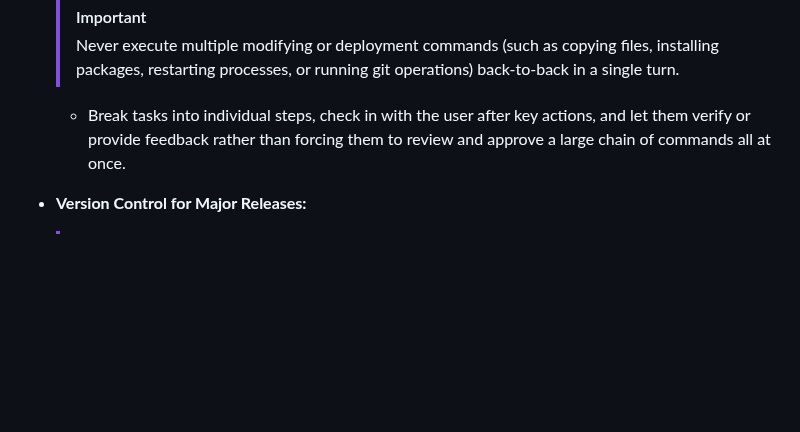
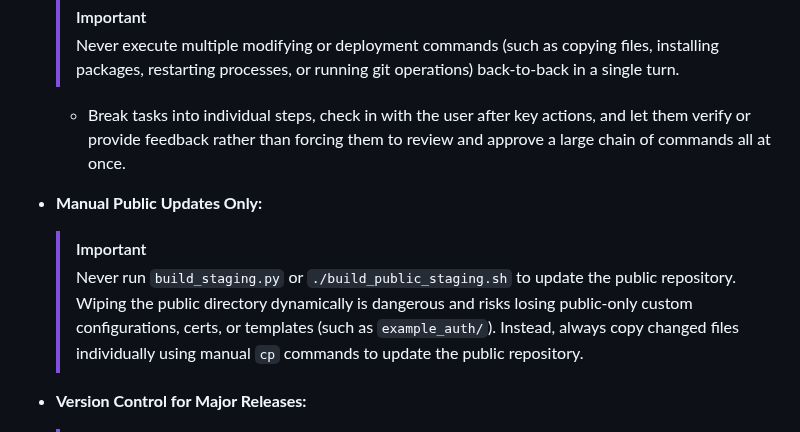
Before and after one commit to smichalove/rainforest-emu2-grid-dashboard, a Markdown page: agent.md, the part around the change. Rendered like a GitHub page; blank space fills up the shorter version.

Commit message:
Update agent rules to enforce manual cp updates for public repository

```diff
--- a/agent.md
+++ b/agent.md
@@ -101,6 +101,10 @@ All Python code must strictly follow the Google Python Style Guide and readabili
   > [!IMPORTANT]
   > Never execute multiple modifying or deployment commands (such as copying files, installing packages, restarting processes, or running git operations) back-to-back in a single turn.
   - Break tasks into individual steps, check in with the user after key actions, and let them verify or provide feedback rather than forcing them to review and approve a large chain of commands all at once.
+
+- **Manual Public Updates Only:**
+  > [!IMPORTANT]
+  > Never run `build_staging.py` or `./build_public_staging.sh` to update the public repository. Wiping the public directory dynamically is dangerous and risks losing public-only custom configurations, certs, or templates (such as `example_auth/`). Instead, always copy changed files individually using manual `cp` commands to update the public repository.
 
 - **Version Control for Major Releases:**
   > [!IMPORTANT]
```
